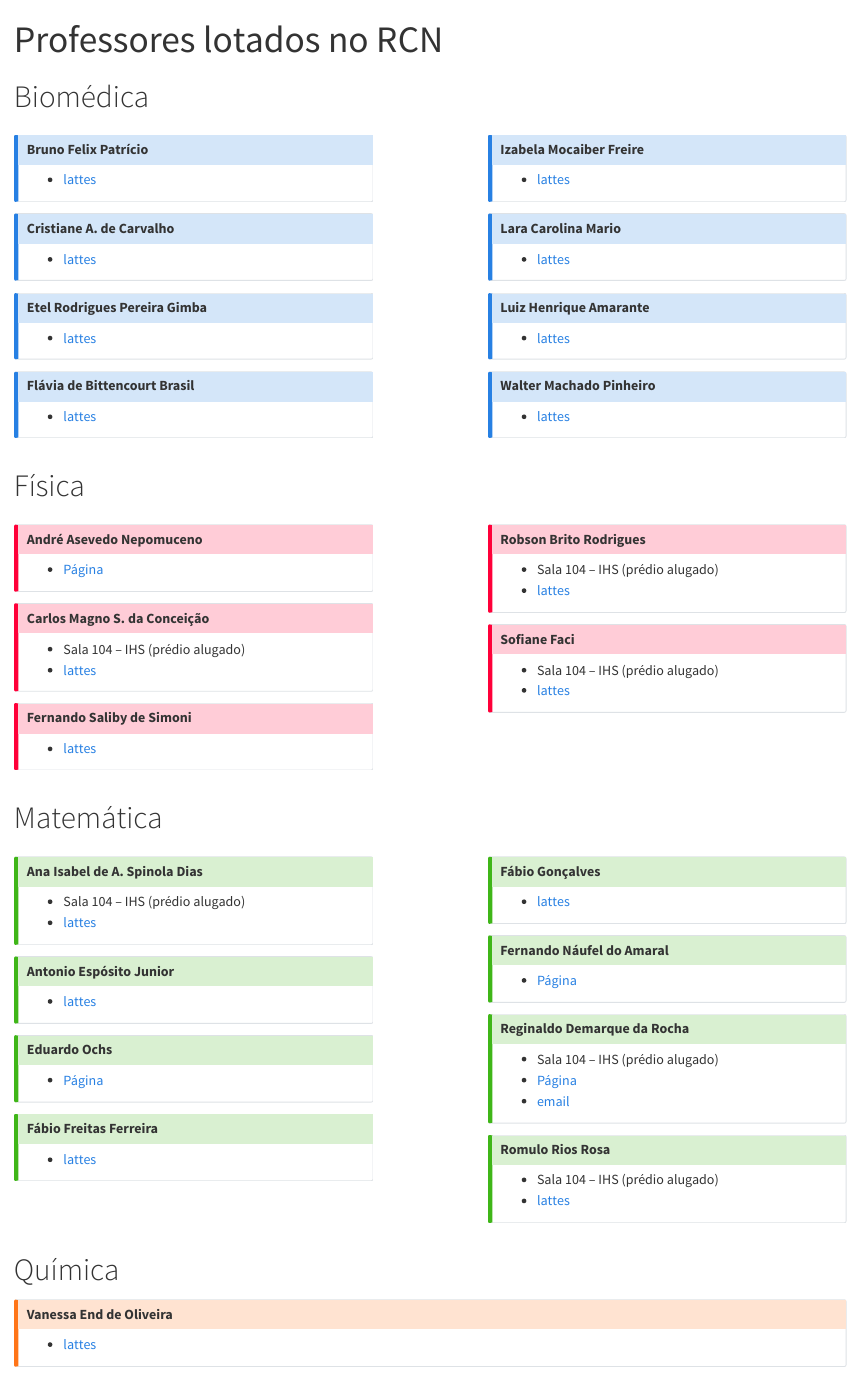
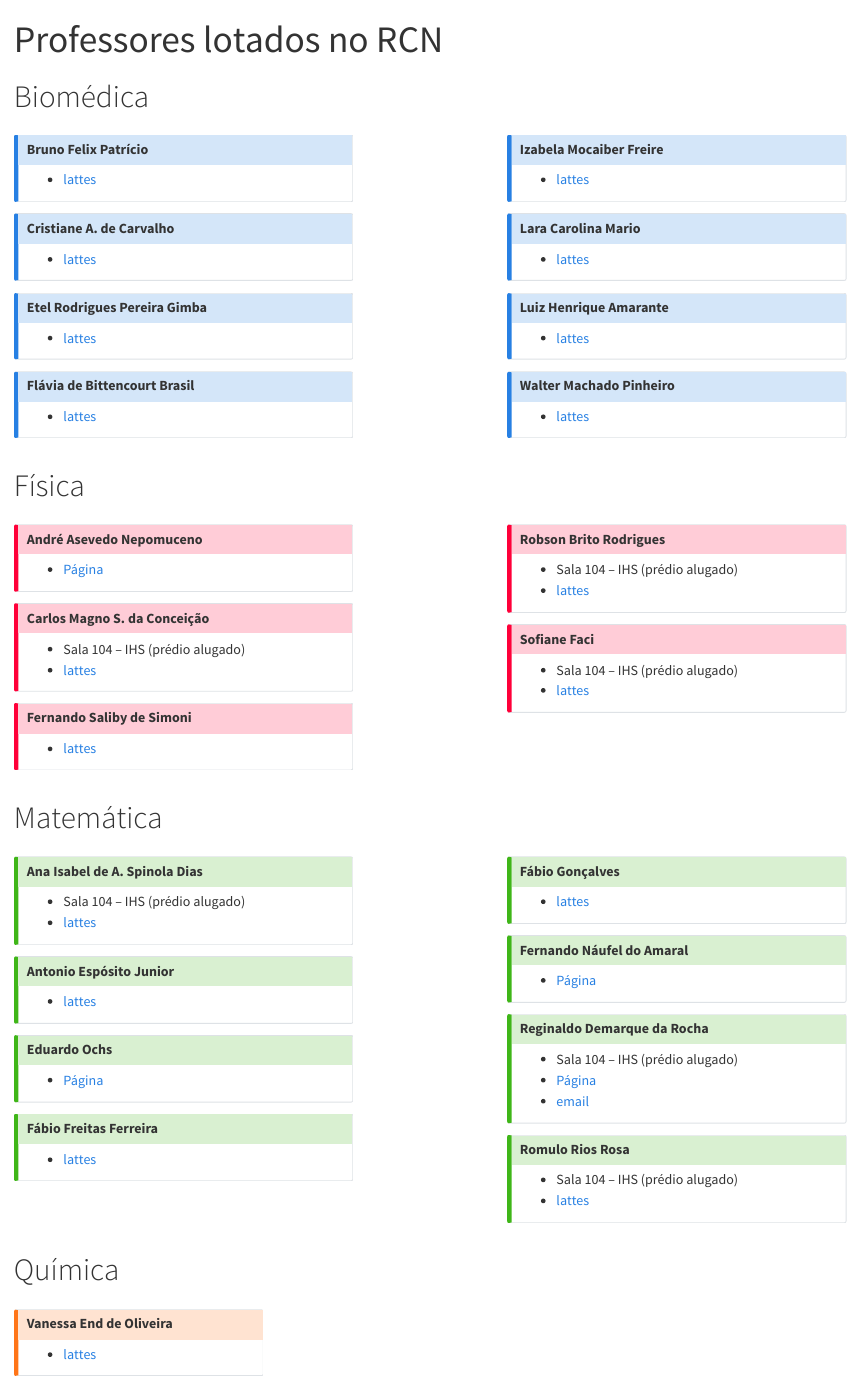
Before and after one commit to reginaldodr/rcn, a Quarto document (professores/professores.qmd): the page in a window 1100 px wide, from its top. Rendered offline with R 4.5, knitr and Pandoc in place of Quarto, with nearby package versions.

Commit message:
largura página professores

```diff
--- a/professores/professores.qmd
+++ b/professores/professores.qmd
@@ -4,6 +4,7 @@ number-sections: false
 
 format:
   html:
+    css: styles.css
     toc: false
 from: markdown+emoji
 ---
@@ -12,7 +13,7 @@ from: markdown+emoji
 
 :::: {.columns}
 
-::: {.column width="40%"}
+::: {.column width="33%"}
 
 ::: {.callout-note appearance="simple"icon=false collapse="true"}
 # Bruno Felix Patrício
@@ -44,7 +45,7 @@ from: markdown+emoji
 <!-- empty column to create gap -->
 :::
 
-::: {.column width="40%"}
+::: {.column width="33%"}
 
 
 ::: {.callout-note appearance="simple"icon=false collapse="true"}
@@ -82,7 +83,7 @@ from: markdown+emoji
 
 :::: {.columns}
 
-::: {.column width="40%"}
+::: {.column width="33%"}
 
 ::: {.callout-important appearance="simple"icon=false collapse="true"}
 # André Asevedo Nepomuceno
@@ -108,7 +109,7 @@ from: markdown+emoji
 <!-- empty column to create gap -->
 :::
 
-::: {.column width="40%"}
+::: {.column width="33%"}
 
 ::: {.callout-important appearance="simple"icon=false collapse="true"}
 # Robson Brito Rodrigues
@@ -132,7 +133,7 @@ from: markdown+emoji
 
 :::: {.columns}
 
-::: {.column width="40%"}
+::: {.column width="33%"}
 
 
 ::: {.callout-tip appearance="simple"icon=false collapse="true"}
@@ -167,7 +168,7 @@ from: markdown+emoji
 <!-- empty column to create gap -->
 :::
 
-::: {.column width="40%"}
+::: {.column width="33%"}
 
 ::: {.callout-tip appearance="simple"icon=false collapse="true"}
 # Fábio Gonçalves
@@ -203,8 +204,12 @@ from: markdown+emoji
 
 # Química
 
+::: {.column width="30%"}
+
 ::: {.callout-warning appearance="simple"icon=false collapse="true"}
 # Vanessa End de Oliveira
 - [lattes](http://lattes.cnpq.br/6024502982648277)
 
 :::
+
+:::
--- /dev/null
+++ b/professores/styles.css
@@ -0,0 +1,25 @@
+/* Default styles for larger screens */
+.columns {
+    display: flex;
+    justify-content: space-between;
+}
+
+.column {
+    flex: 1;
+}
+
+/* Styles for smartphones */
+@media only screen and (max-width: 600px) {
+    .columns {
+        display: block; /* Stack columns vertically */
+    }
+
+    .column {
+        width: 100%; /* Full width for each column */
+        margin-bottom: 20px; /* Add spacing between stacked columns */
+    }
+
+    .column + .column {
+        margin-left: 0; /* Remove gap between columns */
+    }
+}
```
Also changed, not shown: docs/search.json, 2 other files.
